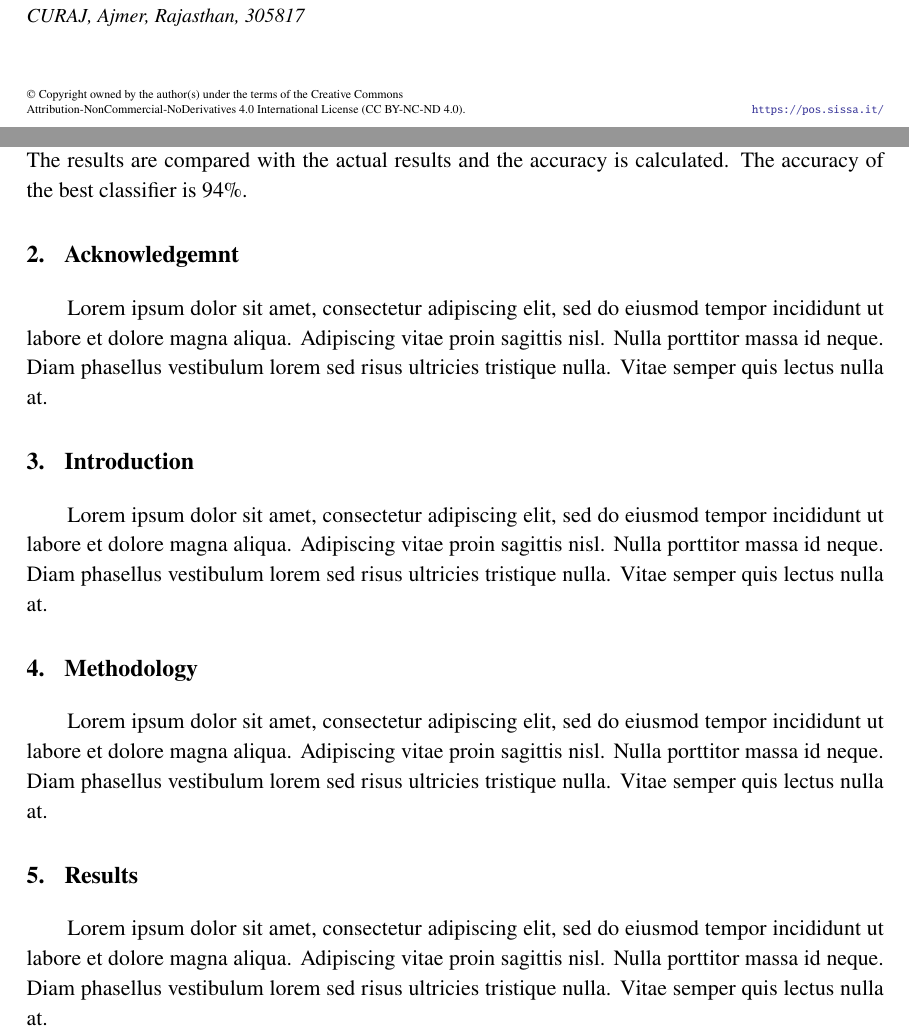
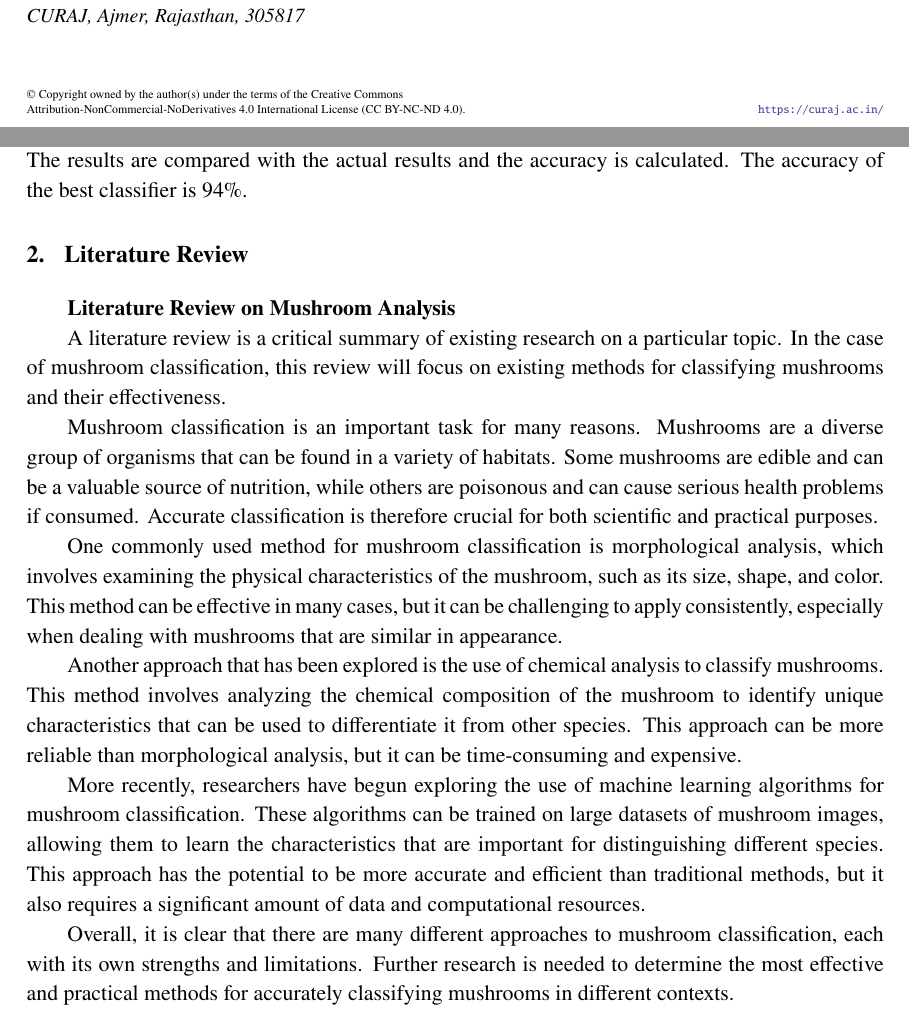
Before and after one commit to Panchajanya1999/Programmings, a LaTeX document (tex/mushroom-classification/skeleton.tex, which reads tex/mushroom-classification/pos.sty): two parts of pages 1 and 2 of 2, joined at a grey line, cut so that both start at the same text. Compiled offline with pdfLaTeX.

Commit message:
tex: edit files as per need
Signed-off-by: Panchajanya1999 <rsk52959@gmail.com>

```diff
--- a/tex/mushroom-classification/pos.sty
+++ b/tex/mushroom-classification/pos.sty
@@ -334,7 +334,7 @@
 
 %comodity (just to have always the same spelling and layout)
 \newcommand\acknowledgments{\section*{Acknowledgments}}
-\newcommand\posurl{\url{https://pos.sissa.it/}}
+\newcommand\posurl{\url{https://curaj.ac.in/}}
 
 %% add some footnotetext without the footnotemark
 %% (change the mark and step the counter depending on optional argument)
--- a/tex/mushroom-classification/skeleton.tex
+++ b/tex/mushroom-classification/skeleton.tex
@@ -32,14 +32,21 @@
         \section{Abstract}
             Abstract on Mushroom Classification using Data mining.
             This paper focuses on the use of classification algorithms to classify the mushrooms into edible and poisonous. Mushrooms dataset is composed of records of different types of mushrooms, which are edible or non-edible. WEKA (Waikato Environment for Knowledge Analysis) is used for implementation of the classification techniques. The dataset is divided into training and testing sets. The training set is used to train the classifier and the testing set is used to test the classifier. The classification algorithms used are J48, Naive Bayes, Random Forest, and Logistic Regression. The results are compared and the best classifier is chosen. The best classifier is used to classify the mushrooms into edible and poisonous. The results are compared with the actual results and the accuracy is calculated. The accuracy of the best classifier is 94\%.
-        \section{Acknowledgemnt}
-            Lorem ipsum dolor sit amet, consectetur adipiscing elit, sed do eiusmod tempor incididunt ut labore et dolore magna aliqua. Adipiscing vitae proin sagittis nisl. Nulla porttitor massa id neque. Diam phasellus vestibulum lorem sed risus ultricies tristique nulla. Vitae semper quis lectus nulla at.
-        \section{Introduction}
-            Lorem ipsum dolor sit amet, consectetur adipiscing elit, sed do eiusmod tempor incididunt ut labore et dolore magna aliqua. Adipiscing vitae proin sagittis nisl. Nulla porttitor massa id neque. Diam phasellus vestibulum lorem sed risus ultricies tristique nulla. Vitae semper quis lectus nulla at.
-        \section{Methodology}
-            Lorem ipsum dolor sit amet, consectetur adipiscing elit, sed do eiusmod tempor incididunt ut labore et dolore magna aliqua. Adipiscing vitae proin sagittis nisl. Nulla porttitor massa id neque. Diam phasellus vestibulum lorem sed risus ultricies tristique nulla. Vitae semper quis lectus nulla at.
-        \section{Results}
-            Lorem ipsum dolor sit amet, consectetur adipiscing elit, sed do eiusmod tempor incididunt ut labore et dolore magna aliqua. Adipiscing vitae proin sagittis nisl. Nulla porttitor massa id neque. Diam phasellus vestibulum lorem sed risus ultricies tristique nulla. Vitae semper quis lectus nulla at.
+        \section{Literature Review}
+            \textbf{Literature Review on Mushroom Analysis}
+
+            A literature review is a critical summary of existing research on a particular topic. In the case of mushroom classification, this review will focus on existing methods for classifying mushrooms and their effectiveness.
+
+            Mushroom classification is an important task for many reasons. Mushrooms are a diverse group of organisms that can be found in a variety of habitats. Some mushrooms are edible and can be a valuable source of nutrition, while others are poisonous and can cause serious health problems if consumed. Accurate classification is therefore crucial for both scientific and practical purposes.
+
+            One commonly used method for mushroom classification is morphological analysis, which involves examining the physical characteristics of the mushroom, such as its size, shape, and color. This method can be effective in many cases, but it can be challenging to apply consistently, especially when dealing with mushrooms that are similar in appearance.
+
+            Another approach that has been explored is the use of chemical analysis to classify mushrooms. This method involves analyzing the chemical composition of the mushroom to identify unique characteristics that can be used to differentiate it from other species. This approach can be more reliable than morphological analysis, but it can be time-consuming and expensive.
+
+            More recently, researchers have begun exploring the use of machine learning algorithms for mushroom classification. These algorithms can be trained on large datasets of mushroom images, allowing them to learn the characteristics that are important for distinguishing different species. This approach has the potential to be more accurate and efficient than traditional methods, but it also requires a significant amount of data and computational resources.
+
+            Overall, it is clear that there are many different approaches to mushroom classification, each with its own strengths and limitations. Further research is needed to determine the most effective and practical methods for accurately classifying mushrooms in different contexts.
+
 
 
 \end{document}
```
Also changed, not shown: tex/mushroom-classification/skeleton.tex (2 more changed lines).
